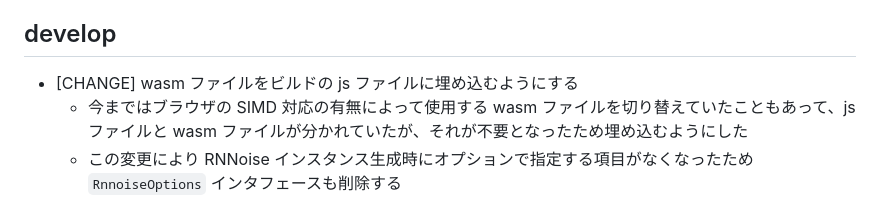
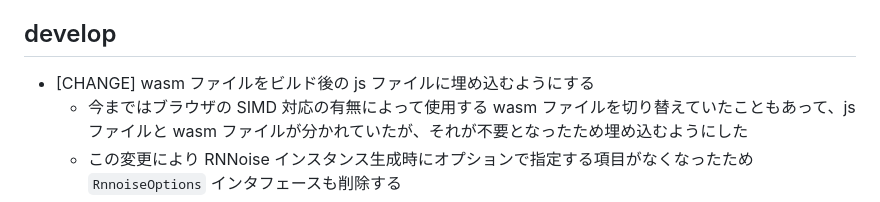
Before and after one commit to shiguredo/rnnoise-wasm, a Markdown page: CHANGES.md, the part around the change. Drawn GitHub-style.

```diff
--- a/CHANGES.md
+++ b/CHANGES.md
@@ -11,7 +11,7 @@
 
 ## develop
 
-- [CHANGE] wasm ファイルをビルドの js ファイルに埋め込むようにする
+- [CHANGE] wasm ファイルをビルド後の js ファイルに埋め込むようにする
   - 今まではブラウザの SIMD 対応の有無によって使用する wasm ファイルを切り替えていたこともあって、js ファイルと wasm ファイルが分かれていたが、それが不要となったため埋め込むようにした
   - この変更により RNNoise インスタンス生成時にオプションで指定する項目がなくなったため `RnnoiseOptions` インタフェースも削除する
   - @sile
```
